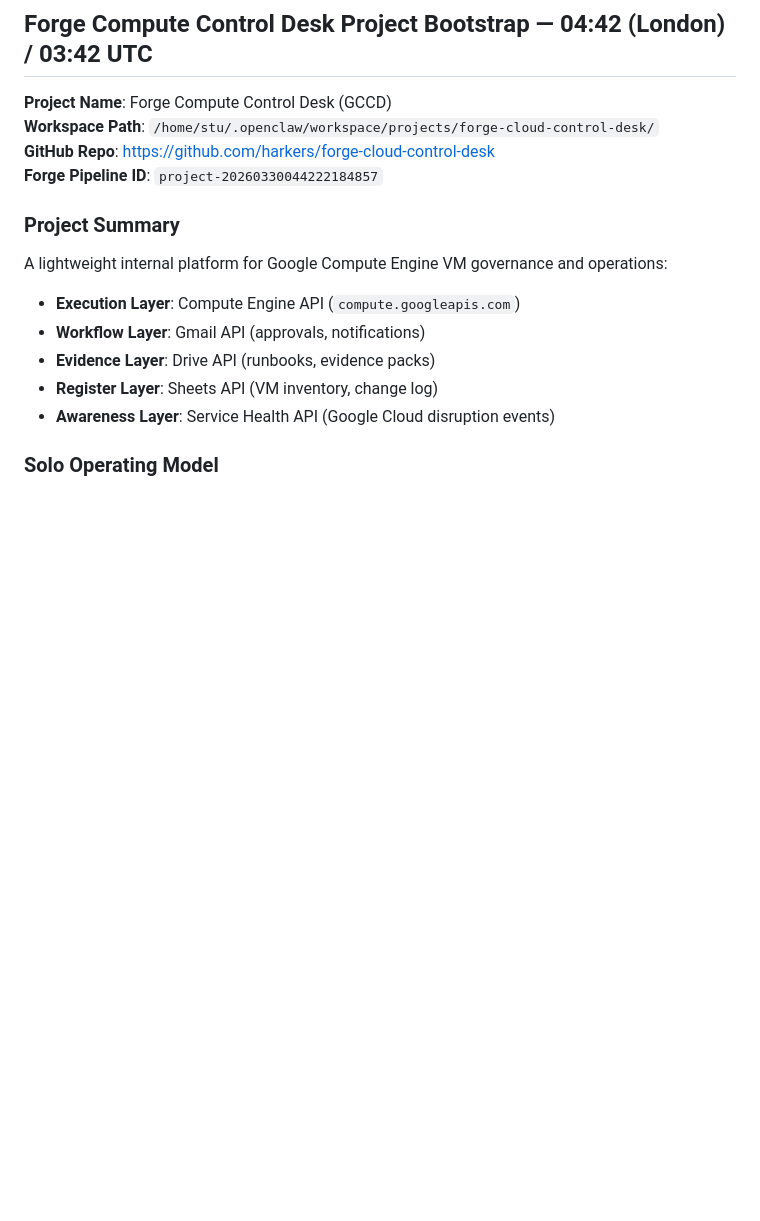
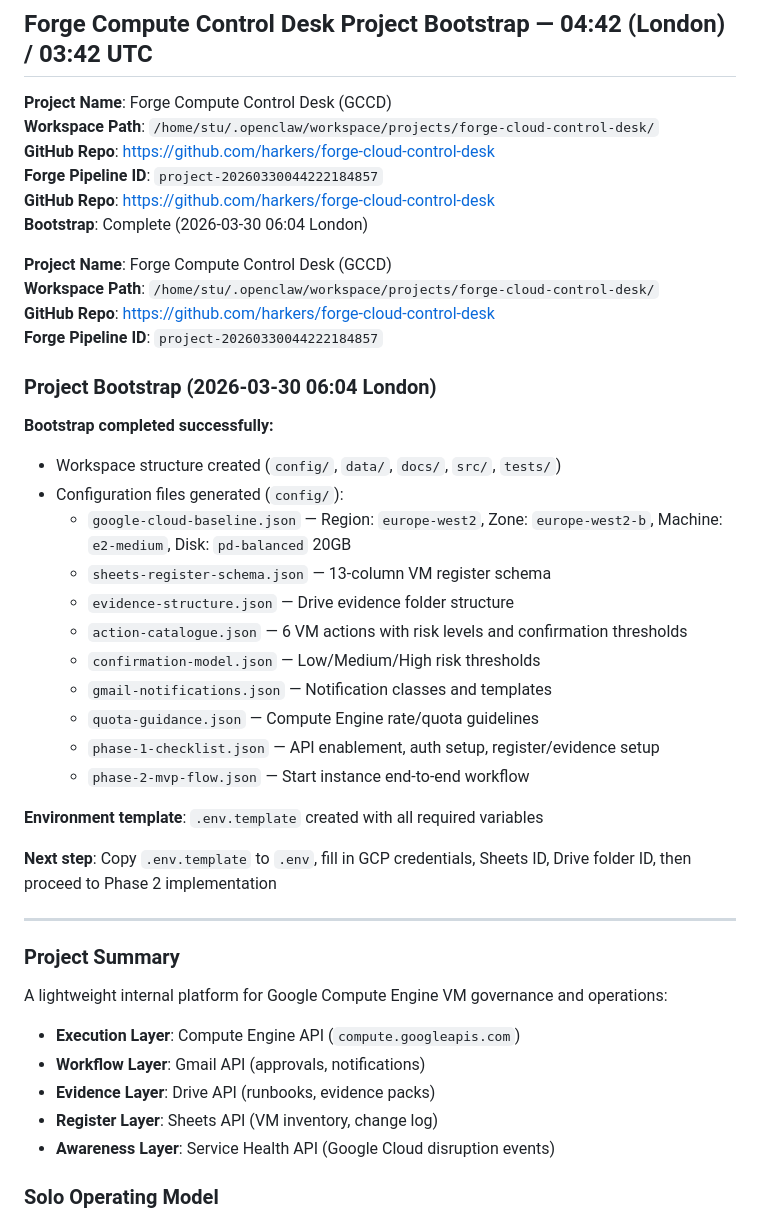
Before and after one commit to harkers/forge-email-server, a Markdown page: memory/2026-03-30.md, the part around one of its changes. GitHub-like rendering; blank space fills up the shorter version.

```diff
--- a/memory/2026-03-30.md
+++ b/memory/2026-03-30.md
@@ -247,6 +247,34 @@
 **Workspace Path**: `/home/stu/.openclaw/workspace/projects/forge-cloud-control-desk/`
 **GitHub Repo**: https://github.com/harkers/forge-cloud-control-desk
 **Forge Pipeline ID**: `project-20260330044222184857`
+**GitHub Repo**: https://github.com/harkers/forge-cloud-control-desk
+**Bootstrap**: Complete (2026-03-30 06:04 London)
+
+**Project Name**: Forge Compute Control Desk (GCCD)
+**Workspace Path**: `/home/stu/.openclaw/workspace/projects/forge-cloud-control-desk/`
+**GitHub Repo**: https://github.com/harkers/forge-cloud-control-desk
+**Forge Pipeline ID**: `project-20260330044222184857`
+
+### Project Bootstrap (2026-03-30 06:04 London)
+
+**Bootstrap completed successfully:**
+- Workspace structure created (`config/`, `data/`, `docs/`, `src/`, `tests/`)
+- Configuration files generated (`config/`):
+  - `google-cloud-baseline.json` — Region: `europe-west2`, Zone: `europe-west2-b`, Machine: `e2-medium`, Disk: `pd-balanced` 20GB
+  - `sheets-register-schema.json` — 13-column VM register schema
+  - `evidence-structure.json` — Drive evidence folder structure
+  - `action-catalogue.json` — 6 VM actions with risk levels and confirmation thresholds
+  - `confirmation-model.json` — Low/Medium/High risk thresholds
+  - `gmail-notifications.json` — Notification classes and templates
+  - `quota-guidance.json` — Compute Engine rate/quota guidelines
+  - `phase-1-checklist.json` — API enablement, auth setup, register/evidence setup
+  - `phase-2-mvp-flow.json` — Start instance end-to-end workflow
+
+**Environment template**: `.env.template` created with all required variables
+
+**Next step**: Copy `.env.template` to `.env`, fill in GCP credentials, Sheets ID, Drive folder ID, then proceed to Phase 2 implementation
+
+---
 
 ### Project Summary
 
```
Also changed, not shown: other parts of memory/2026-03-30.md (+27 -1 lines).
